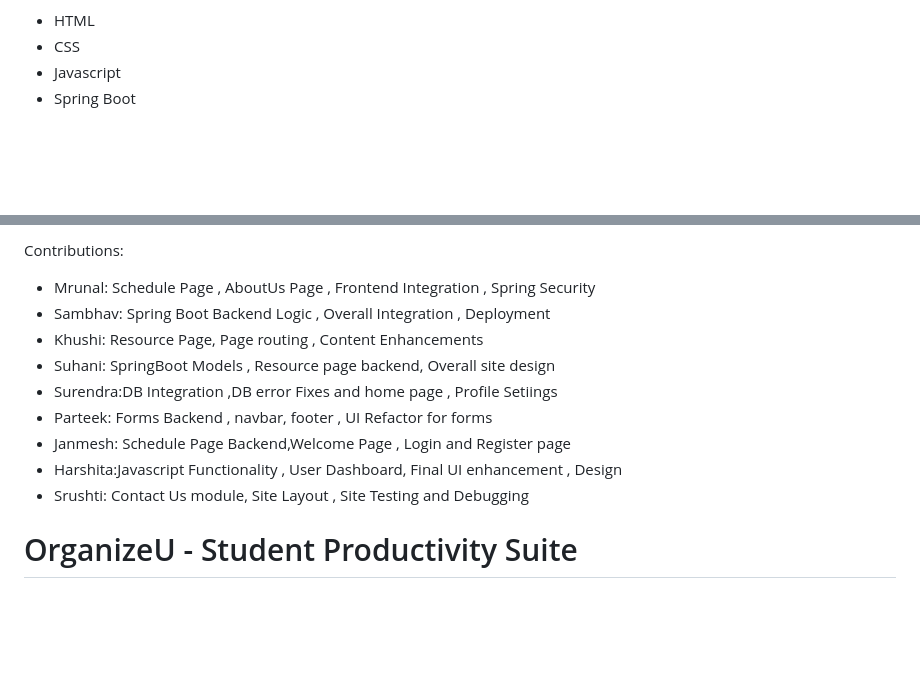
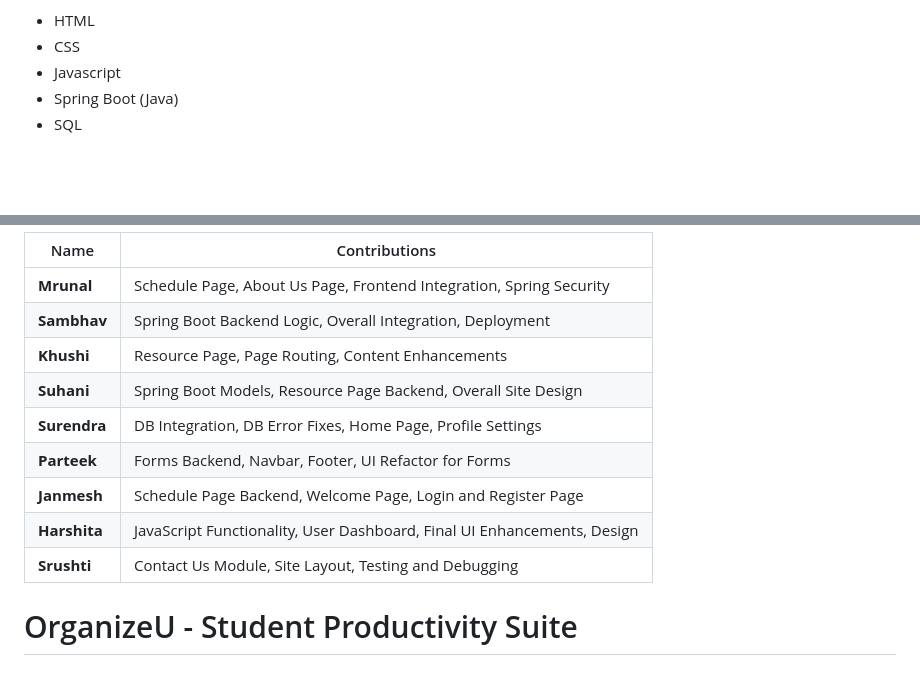
Before and after one commit to mrunalichiban111/OraganizeU.repo, a Markdown page: README.md, 2 parts joined by grey strips. GitHub-like rendering; blank space fills up the shorter version.

```diff
--- a/README.md
+++ b/README.md
@@ -38,7 +38,8 @@ Technologies used in the project:
 *   HTML
 *   CSS
 *   Javascript
-*   Spring Boot
+*   Spring Boot (Java)
+*   SQL
 
 <br><br>
 
@@ -46,16 +47,15 @@ Technologies used in the project:
 
-Contributions:
-
-*   Mrunal:  Schedule Page , AboutUs Page , Frontend Integration , Spring Security
-*   Sambhav: Spring Boot Backend Logic , Overall Integration , Deployment
-*   Khushi:  Resource Page, Page routing , Content Enhancements
-*   Suhani:  SpringBoot Models , Resource page backend, Overall site design
-*   Surendra:DB Integration ,DB error Fixes and home page , Profile Setiings
-*   Parteek: Forms Backend , navbar, footer , UI Refactor for forms
-*   Janmesh: Schedule Page Backend,Welcome Page , Login and Register page
-*   Harshita:Javascript Functionality , User Dashboard, Final UI enhancement , Design
-*   Srushti: Contact Us module, Site Layout , Site Testing and Debugging
-
+| Name       | Contributions |
+|------------|---------------|
+| **Mrunal** | Schedule Page, About Us Page, Frontend Integration, Spring Security |
+| **Sambhav** | Spring Boot Backend Logic, Overall Integration, Deployment |
+| **Khushi** | Resource Page, Page Routing, Content Enhancements |
+| **Suhani** | Spring Boot Models, Resource Page Backend, Overall Site Design |
+| **Surendra** | DB Integration, DB Error Fixes, Home Page, Profile Settings |
+| **Parteek** | Forms Backend, Navbar, Footer, UI Refactor for Forms |
+| **Janmesh** | Schedule Page Backend, Welcome Page, Login and Register Page |
+| **Harshita** | JavaScript Functionality, User Dashboard, Final UI Enhancements, Design |
+| **Srushti** | Contact Us Module, Site Layout, Testing and Debugging |
 
 
 
```
Also changed, not shown: other parts of README.md (+1 -1 lines).
